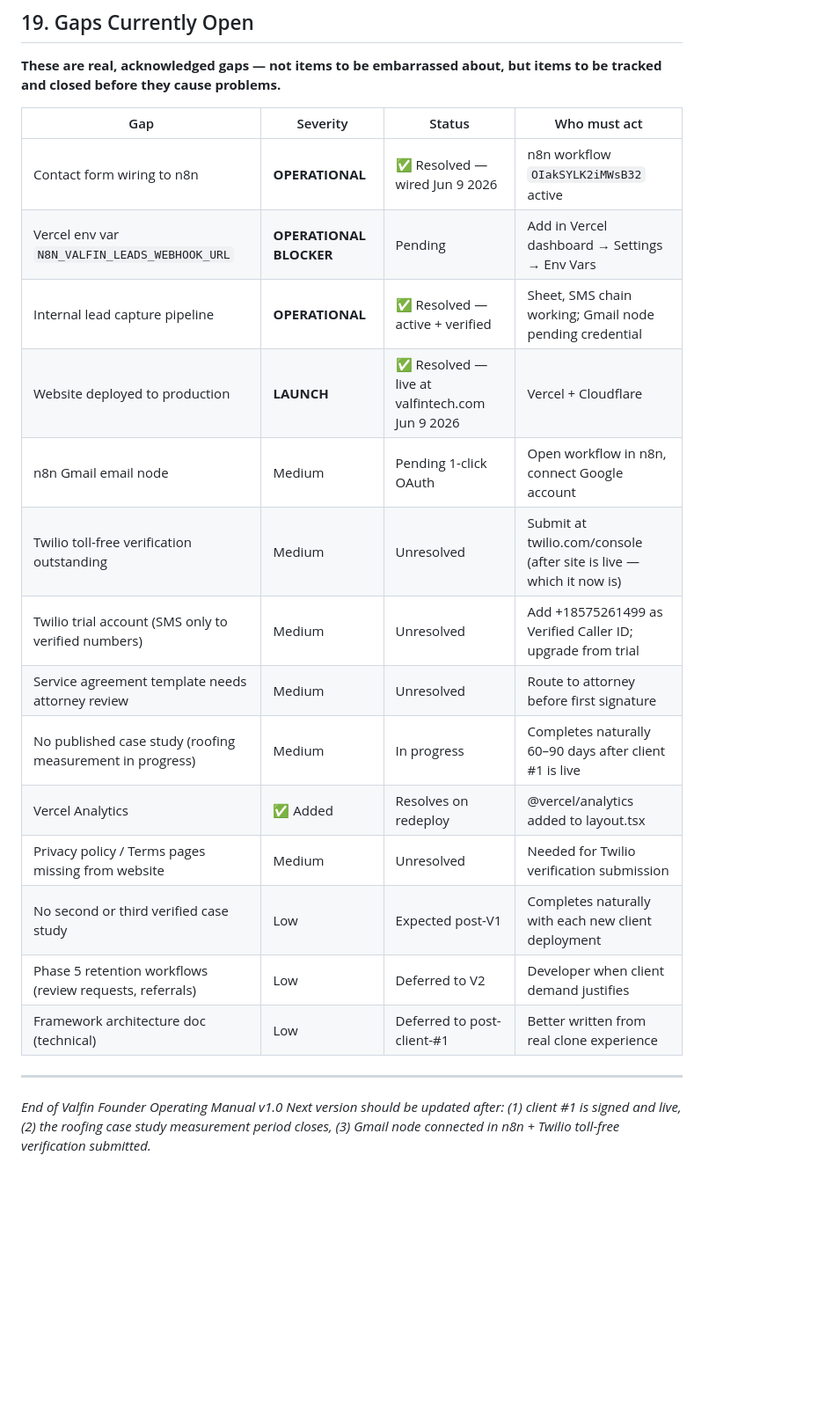
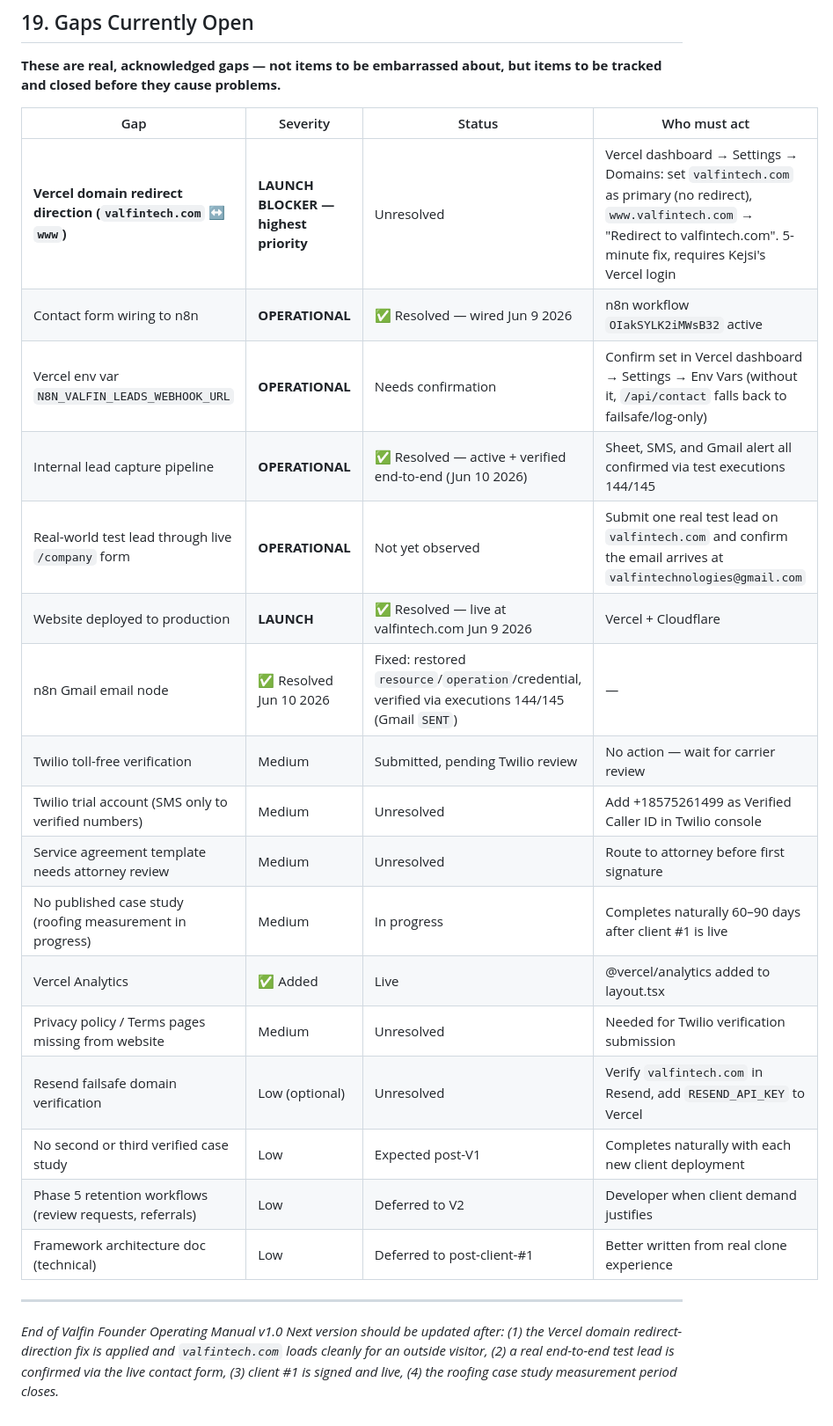
Before and after one commit to valfintech/valfin-tech, a Markdown page: docs/VALFIN_FOUNDER_OPERATING_MANUAL.md, the part around one of its changes. Shown at 88% size. Drawn GitHub-style; blank space fills up the shorter version.

```diff
--- a/docs/VALFIN_FOUNDER_OPERATING_MANUAL.md
+++ b/docs/VALFIN_FOUNDER_OPERATING_MANUAL.md
@@ -764,17 +766,20 @@ The Revenue Recovery System and the website were developed in parallel sessions
 
 | Gap | Severity | Status | Who must act |
 |---|---|---|---|
+| **Vercel domain redirect direction (`valfintech.com` ↔ `www`)** | **LAUNCH BLOCKER — highest priority** | Unresolved | Vercel dashboard → Settings → Domains: set `valfintech.com` as primary (no redirect), `www.valfintech.com` → "Redirect to valfintech.com". 5-minute fix, requires Kejsi's Vercel login |
 | Contact form wiring to n8n | **OPERATIONAL** | ✅ Resolved — wired Jun 9 2026 | n8n workflow `OIakSYLK2iMWsB32` active |
-| Vercel env var `N8N_VALFIN_LEADS_WEBHOOK_URL` | **OPERATIONAL BLOCKER** | Pending | Add in Vercel dashboard → Settings → Env Vars |
-| Internal lead capture pipeline | **OPERATIONAL** | ✅ Resolved — active + verified | Sheet, SMS chain working; Gmail node pending credential |
+| Vercel env var `N8N_VALFIN_LEADS_WEBHOOK_URL` | **OPERATIONAL** | Needs confirmation | Confirm set in Vercel dashboard → Settings → Env Vars (without it, `/api/contact` falls back to failsafe/log-only) |
+| Internal lead capture pipeline | **OPERATIONAL** | ✅ Resolved — active + verified end-to-end (Jun 10 2026) | Sheet, SMS, and Gmail alert all confirmed via test executions 144/145 |
+| Real-world test lead through live `/company` form | **OPERATIONAL** | Not yet observed | Submit one real test lead on `valfintech.com` and confirm the email arrives at `valfintechnologies@gmail.com` |
 | Website deployed to production | **LAUNCH** | ✅ Resolved — live at valfintech.com Jun 9 2026 | Vercel + Cloudflare |
-| n8n Gmail email node | Medium | Pending 1-click OAuth | Open workflow in n8n, connect Google account |
-| Twilio toll-free verification outstanding | Medium | Unresolved | Submit at twilio.com/console (after site is live — which it now is) |
-| Twilio trial account (SMS only to verified numbers) | Medium | Unresolved | Add +18575261499 as Verified Caller ID; upgrade from trial |
+| n8n Gmail email node | ✅ Resolved Jun 10 2026 | Fixed: restored `resource`/`operation`/credential, verified via executions 144/145 (Gmail `SENT`) | — |
+| Twilio toll-free verification | Medium | Submitted, pending Twilio review | No action — wait for carrier review |
+| Twilio trial account (SMS only to verified numbers) | Medium | Unresolved | Add +18575261499 as Verified Caller ID in Twilio console |
 | Service agreement template needs attorney review | Medium | Unresolved | Route to attorney before first signature |
 | No published case study (roofing measurement in progress) | Medium | In progress | Completes naturally 60–90 days after client #1 is live |
-| Vercel Analytics | ✅ Added | Resolves on redeploy | @vercel/analytics added to layout.tsx |
+| Vercel Analytics | ✅ Added | Live | @vercel/analytics added to layout.tsx |
 | Privacy policy / Terms pages missing from website | Medium | Unresolved | Needed for Twilio verification submission |
+| Resend failsafe domain verification | Low (optional) | Unresolved | Verify `valfintech.com` in Resend, add `RESEND_API_KEY` to Vercel |
 | No second or third verified case study | Low | Expected post-V1 | Completes naturally with each new client deployment |
 | Phase 5 retention workflows (review requests, referrals) | Low | Deferred to V2 | Developer when client demand justifies |
 | Framework architecture doc (technical) | Low | Deferred to post-client-#1 | Better written from real clone experience |
@@ -782,4 +787,4 @@ The Revenue Recovery System and the website were developed in parallel sessions
 ---
 
 *End of Valfin Founder Operating Manual v1.0*
-*Next version should be updated after: (1) client #1 is signed and live, (2) the roofing case study measurement period closes, (3) Gmail node connected in n8n + Twilio toll-free verification submitted.*
+*Next version should be updated after: (1) the Vercel domain redirect-direction fix is applied and `valfintech.com` loads cleanly for an outside visitor, (2) a real end-to-end test lead is confirmed via the live contact form, (3) client #1 is signed and live, (4) the roofing case study measurement period closes.*
```
Also changed, not shown: other parts of docs/VALFIN_FOUNDER_OPERATING_MANUAL.md (+7 -5 lines), docs/INTERNAL_LEAD_CAPTURE_SETUP.md (+24 -40 lines), docs/LAUNCH_DEPLOYMENT_PLAN.md (+4 -3 lines).
